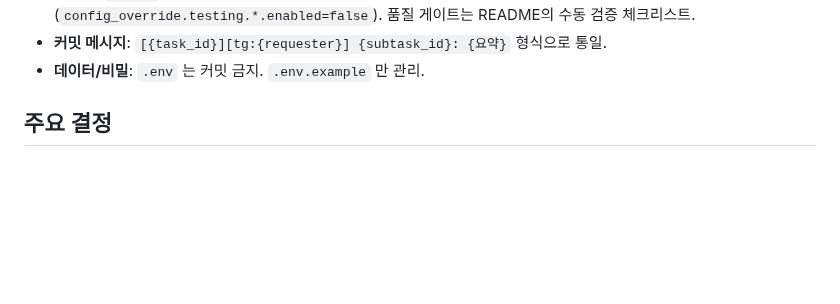
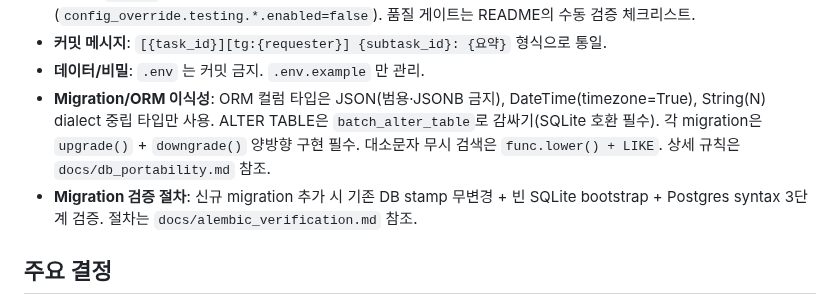
Before and after one commit to seungkeolkim/government-project-analysis-agent, a Markdown page: PROJECT_NOTES.md, the part around the change. GitHub-like rendering; blank space fills up the shorter version.

Commit message:
[00017] memory: PROJECT_NOTES.md 갱신

```diff
--- a/PROJECT_NOTES.md
+++ b/PROJECT_NOTES.md
@@ -68,6 +68,8 @@ IRIS(한국연구재단 범부처통합연구지원시스템), NTIS 등 정부
 - **테스트**: `tests/` 디렉터리는 존재하지만 현재 **unit/e2e/integration 모두 비활성화**(`config_override.testing.*.enabled=false`). 품질 게이트는 README의 수동 검증 체크리스트.
 - **커밋 메시지**: `[{task_id}][tg:{requester}] {subtask_id}: {요약}` 형식으로 통일.
 - **데이터/비밀**: `.env` 는 커밋 금지. `.env.example` 만 관리.
+- **Migration/ORM 이식성**: ORM 컬럼 타입은 JSON(범용·JSONB 금지), DateTime(timezone=True), String(N) dialect 중립 타입만 사용. ALTER TABLE은 `batch_alter_table`로 감싸기(SQLite 호환 필수). 각 migration은 `upgrade()` + `downgrade()` 양방향 구현 필수. 대소문자 무시 검색은 `func.lower() + LIKE`. 상세 규칙은 `docs/db_portability.md` 참조.
+- **Migration 검증 절차**: 신규 migration 추가 시 기존 DB stamp 무변경 + 빈 SQLite bootstrap + Postgres syntax 3단계 검증. 절차는 `docs/alembic_verification.md` 참조.
 
 ## 주요 결정
 
```
